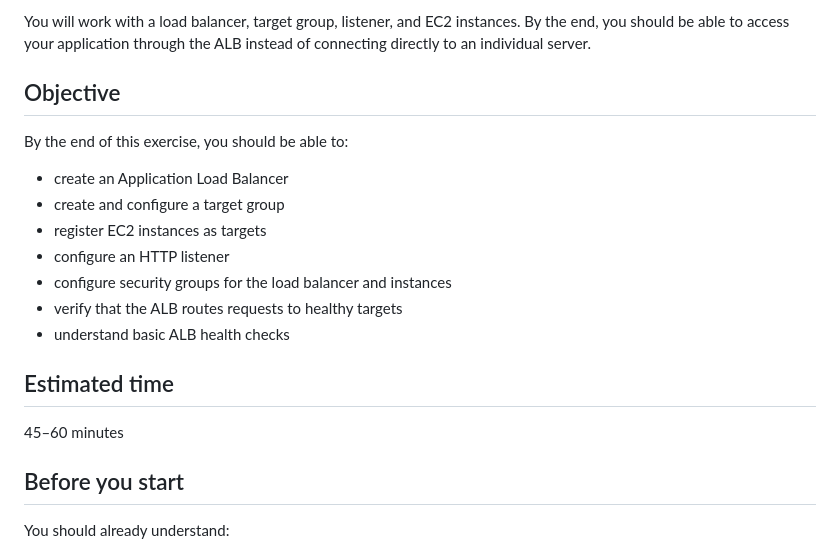
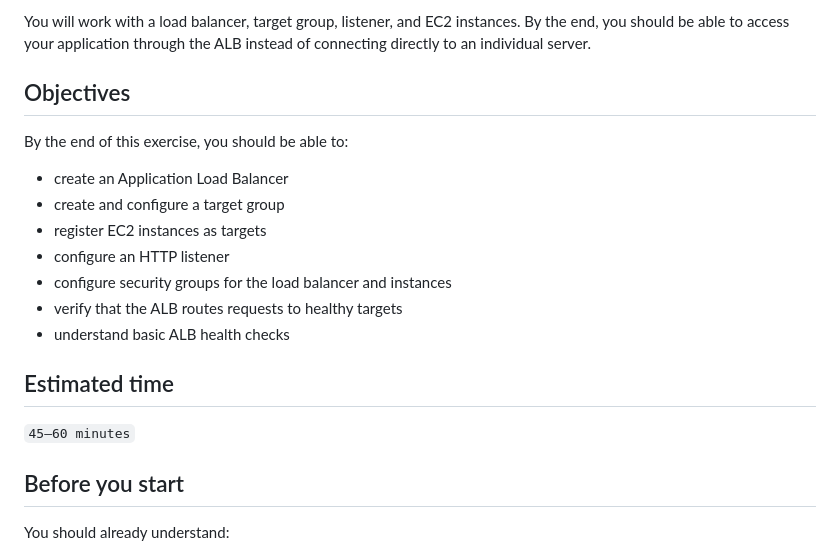
Before and after one commit to sisayie/aws-course, a Markdown page: exercises/03-advanced/readme.md, the part around one of its changes. GitHub-like rendering.

```diff
--- a/exercises/03-advanced/readme.md
+++ b/exercises/03-advanced/readme.md
@@ -7,7 +7,7 @@ Set Up an AWS Application Load Balancer
 
  You will work with a load balancer, target group, listener, and EC2 instances. By the end, you should be able to access your application through the ALB instead of connecting directly to an individual server.
 
- ## Objective
+ ## Objectives
 
  By the end of this exercise, you should be able to:
 
@@ -21,7 +21,7 @@ Set Up an AWS Application Load Balancer
 
  ## Estimated time
 
- 45–60 minutes
+ `45–60 minutes`
 
  ## Before you start
 
```
Also changed, not shown: other parts of exercises/03-advanced/readme.md (+6 -6 lines).
